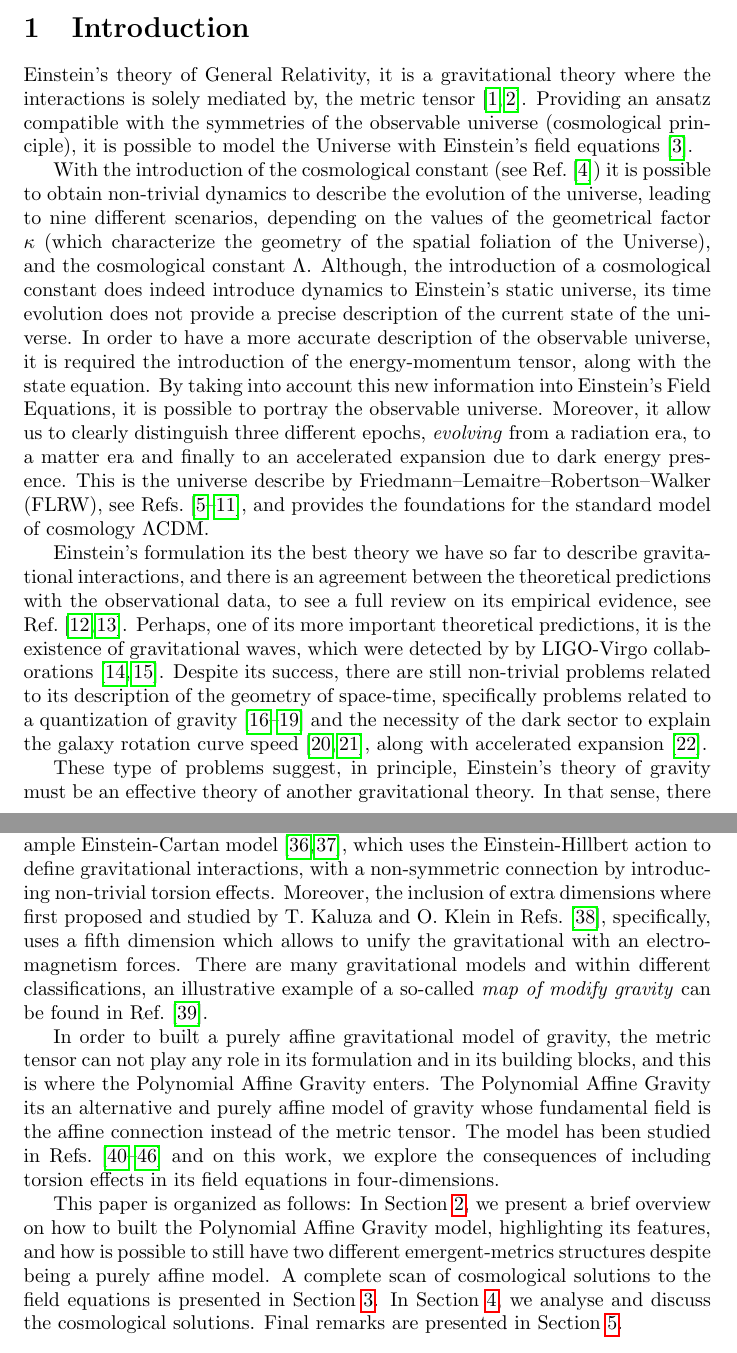
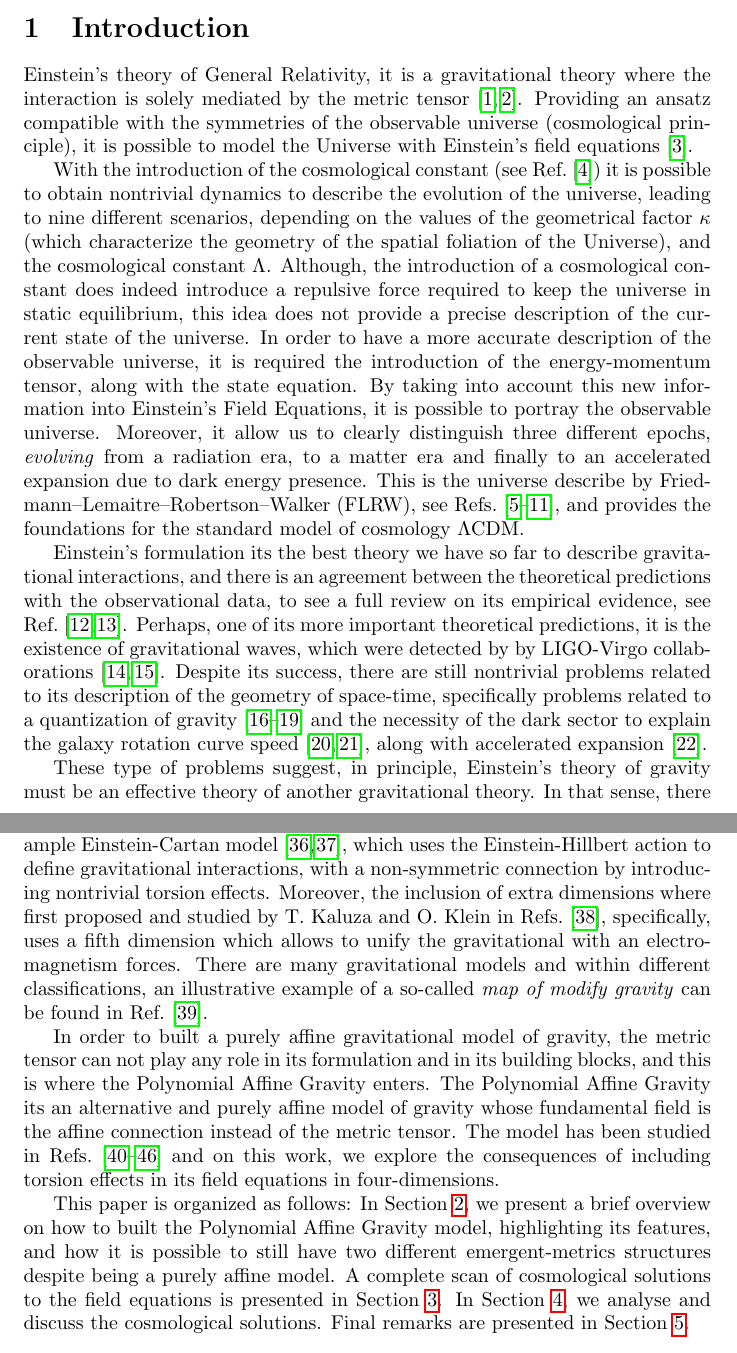
Before and after one commit to JoseiPG1/Torsion_Effects_Polynomial_Affine_Gravity, a LaTeX document (main.tex): two parts of pages 1 and 2 of 17, joined at a grey line, cut so that both start at the same text. Compiled offline with pdfLaTeX.

Commit message:
Introduction_Done_Corrections

```diff
--- a/main.tex
+++ b/main.tex
@@ -31,16 +31,16 @@
 \section{Introduction}
 \label{sec:Introduction}
 
-Einstein's theory of General Relativity, it is a gravitational theory where the interactions is solely mediated by, the
+Einstein's theory of General Relativity, it is a gravitational theory where the interaction is solely mediated by the
 metric tensor \cite{Einstein_GR,Einstein_GR_Bases}. Providing an ansatz compatible
 with the symmetries of the observable universe (cosmological principle), it is possible to model the Universe with Einstein's
 field equations \cite{Einstein_GR_Feqs}.
 
-With the introduction of the cosmological constant (see Ref. \cite{Einstein_Cosmological_Constant}) it is possible to obtain non-trivial dynamics to
+With the introduction of the cosmological constant (see Ref. \cite{Einstein_Cosmological_Constant}) it is possible to obtain nontrivial dynamics to
 describe the evolution of the universe, leading to nine different scenarios, depending on the values of the geometrical factor $\kappa$ (which characterize
 the geometry of the spatial foliation of the Universe), and the cosmological constant $\Lambda$. Although, the introduction of a
-cosmological constant does indeed introduce dynamics to Einstein's static universe, its time evolution does not provide a precise description
-of the current state of the universe. In order to have a more accurate description of the observable universe,
+cosmological constant does indeed introduce a repulsive force required to keep the universe in static equilibrium, this idea
+does not provide a precise description of the current state of the universe. In order to have a more accurate description of the observable universe,
 it is required the introduction of the energy-momentum tensor, along with the state equation. By taking into account this new information into
 Einstein's Field Equations, it is possible to portray the observable universe. Moreover, it allow us to clearly distinguish three different
 epochs, \textit{evolving} from a radiation era, to a matter era and finally to an accelerated expansion due to dark energy presence. This is the
@@ -50,7 +50,7 @@ and provides the foundations for the standard model of cosmology $\Lambda$CDM.
 Einstein's formulation its the best theory we have so far to describe gravitational interactions, and there is an agreement between the theoretical
 predictions with the observational data, to see a full review on its empirical evidence, see Ref. \cite{Will_2014,will_2018}. Perhaps, one of its more
 important theoretical predictions, it is the existence of gravitational waves, which were detected by by LIGO-Virgo collaborations \cite{Abbott_2016,Abbott_2017}.
-Despite its success, there are still non-trivial problems related to its description of the geometry of space-time, specifically problems related
+Despite its success, there are still nontrivial problems related to its description of the geometry of space-time, specifically problems related
 to a quantization of gravity \cite{PhysRev.160.1113,PhysRev.162.1195,PhysRevD.10.401,PhysRevD.10.411} and
 the necessity of the dark sector to explain the galaxy rotation curve speed \cite{Rotation_Curve,Rotation_Curve_2}, along with accelerated expansion \cite{Riess_1998}.
 
@@ -71,7 +71,7 @@ Sir Eddington \cite{Eddington1923-EDDTMT}, and pure affine formalism were propos
 These type of affine formulations models of gravity, use the square-root of the Ricci tensor instead of the metric tensor to define the invariant volume element
 
 There are other extensions to Einstein's theory of general relativity, for example Einstein-Cartan model \cite{ASENS_1924_3_41__1_0,ASENS_1925_3_42__17_0},
-which uses the Einstein-Hillbert action to define gravitational interactions, with a non-symmetric connection by introducing non-trivial
+which uses the Einstein-Hillbert action to define gravitational interactions, with a non-symmetric connection by introducing nontrivial
 torsion effects. Moreover, the inclusion of extra dimensions where first proposed and studied by T. Kaluza and O.
 Klein in Refs. \cite{Kaluza_Klein}, specifically, uses a fifth dimension which allows to unify the gravitational with an
 electromagnetism forces. There are many gravitational models and within different classifications, an illustrative example
@@ -84,7 +84,7 @@ Castillo_Felisola_2018,Castillo_Felisola_2020,Castillo_Felisola_2022_EPJC,Castil
 consequences of including torsion effects in its field equations in four-dimensions.
 
 This paper is organized as follows: In Section \ref{sec:PAG}, we present a brief overview on how to built the Polynomial Affine Gravity model, highlighting
-its features, and how is possible to still have two different emergent-metrics structures despite being a purely affine model. A complete scan of cosmological
+its features, and how it is possible to still have two different emergent-metrics structures despite being a purely affine model. A complete scan of cosmological
 solutions to the field equations is presented in Section \ref{sec:solutions}. In Section \ref{sec:analysis}, we analyse and discuss the cosmological
 solutions. Final remarks are presented in Section \ref{sec:final_remarks}.
 
```
Also changed, not shown: main.tex (2 more changed lines), 4 other files.
